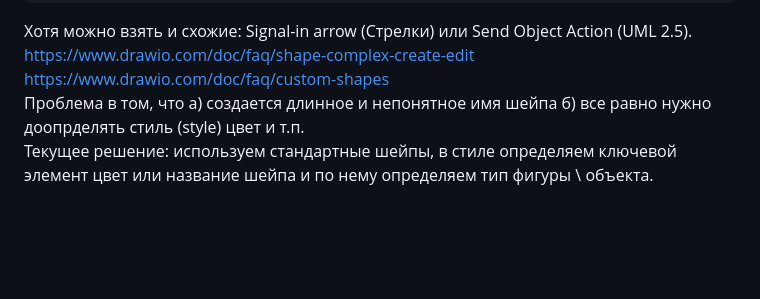
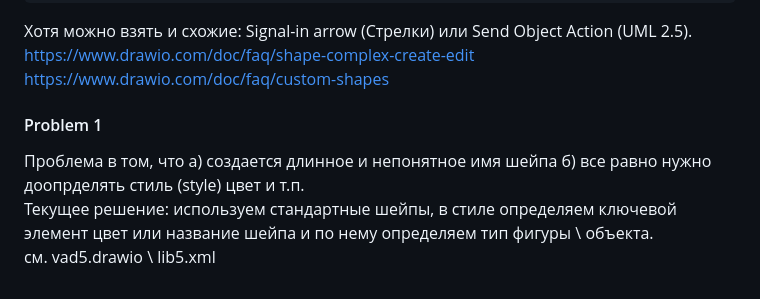
Before and after one commit to bpmbpm/draw-vad, a Markdown page: notation/readme.md, the part around the change printed below. GitHub-like rendering; blank space fills up the shorter version.

```diff
--- a/notation/readme.md
+++ b/notation/readme.md
@@ -42,5 +42,7 @@
 Хотя можно взять и схожие: Signal-in arrow (Стрелки) или Send Object Action (UML 2.5).
 https://www.drawio.com/doc/faq/shape-complex-create-edit
 https://www.drawio.com/doc/faq/custom-shapes
+#### Problem 1
 Проблема в том, что а) создается длинное и непонятное имя шейпа б) все равно нужно доопрделять стиль (style) цвет и т.п.
 Текущее решение: используем стандартные шейпы, в стиле определяем ключевой элемент цвет или название шейпа и по нему определяем тип фигуры \ объекта.
+см. vad5.drawio \ lib5.xml
```
Also changed, not shown: other parts of notation/readme.md (+2 -2 lines).
